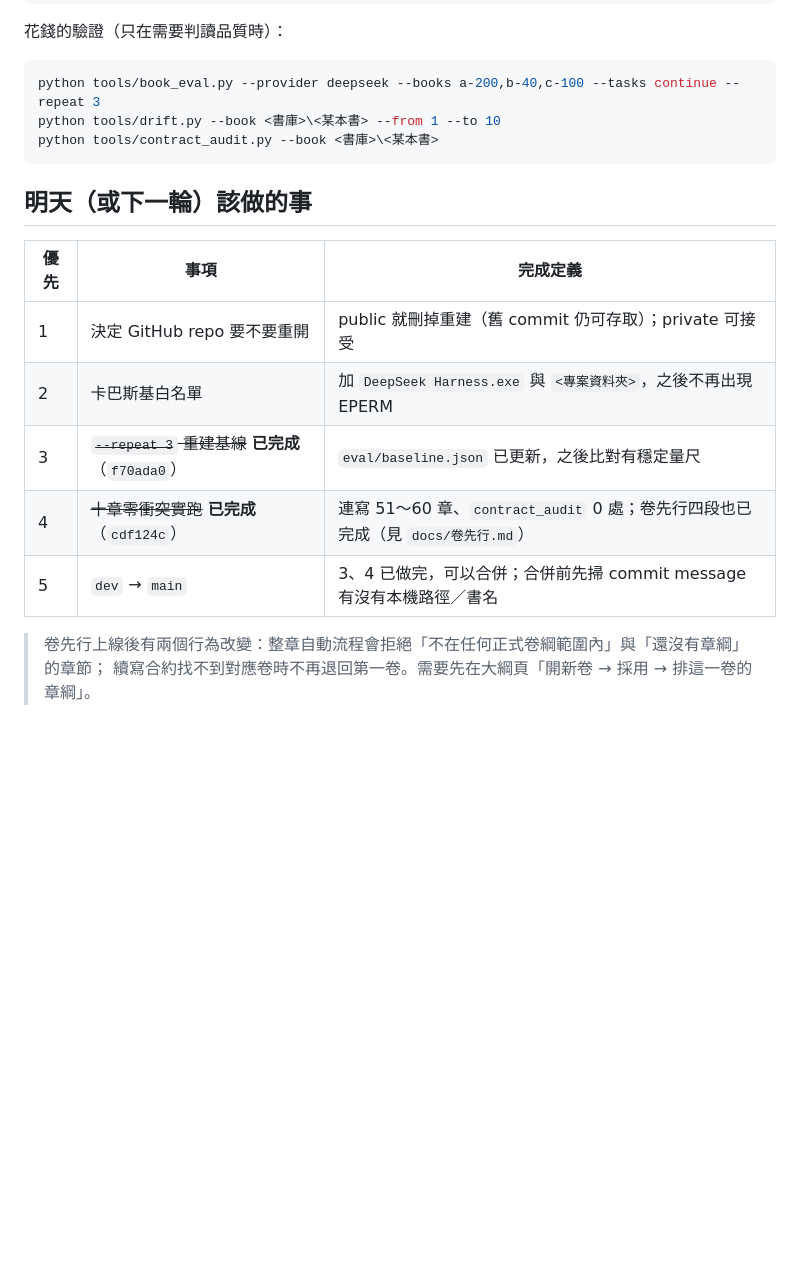
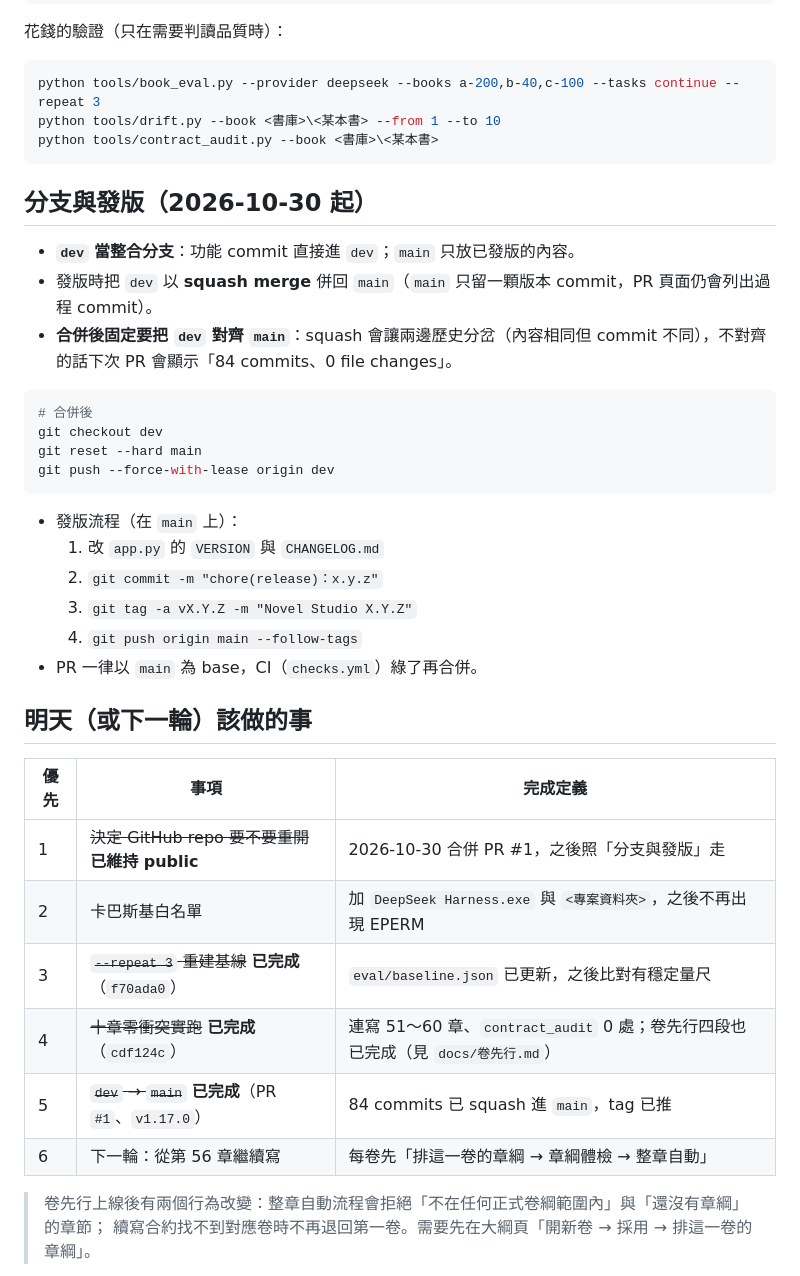
Before and after one commit to yamasoo/novel-studio, a Markdown page: docs/新對話交接.md, the part around the change. Drawn GitHub-style; blank space fills up the shorter version.

Commit message:
docs：分支與發版工作流（dev 整合、squash 發版、合併後把 dev 對齊 main）

````diff
--- a/docs/新對話交接.md
+++ b/docs/新對話交接.md
@@ -63,15 +63,36 @@ python tools/drift.py --book <書庫>\<某本書> --from 1 --to 10
 python tools/contract_audit.py --book <書庫>\<某本書>
 ```
 
+## 分支與發版（2026-10-30 起）
+
+- **`dev` 當整合分支**：功能 commit 直接進 `dev`；`main` 只放已發版的內容。
+- 發版時把 `dev` 以 **squash merge** 併回 `main`（`main` 只留一顆版本 commit，PR 頁面仍會列出過程 commit）。
+- **合併後固定要把 `dev` 對齊 `main`**：squash 會讓兩邊歷史分岔（內容相同但 commit 不同），不對齊的話下次 PR 會顯示「84 commits、0 file changes」。
+
+```powershell
+# 合併後
+git checkout dev
+git reset --hard main
+git push --force-with-lease origin dev
+```
+
+- 發版流程（在 `main` 上）：
+  1. 改 `app.py` 的 `VERSION` 與 `CHANGELOG.md`
+  2. `git commit -m "chore(release)：x.y.z"`
+  3. `git tag -a vX.Y.Z -m "Novel Studio X.Y.Z"`
+  4. `git push origin main --follow-tags`
+- PR 一律以 `main` 為 base，CI（`checks.yml`）綠了再合併。
+
 ## 明天（或下一輪）該做的事
 
 | 優先 | 事項 | 完成定義 |
 |---|---|---|
-| 1 | 決定 GitHub repo 要不要重開 | public 就刪掉重建（舊 commit 仍可存取）；private 可接受 |
+| 1 | ~~決定 GitHub repo 要不要重開~~ **已維持 public** | 2026-10-30 合併 PR #1，之後照「分支與發版」走 |
 | 2 | 卡巴斯基白名單 | 加 `DeepSeek Harness.exe` 與 `<專案資料夾>`，之後不再出現 EPERM |
 | 3 | ~~`--repeat 3` 重建基線~~ **已完成**（`f70ada0`） | `eval/baseline.json` 已更新，之後比對有穩定量尺 |
 | 4 | ~~十章零衝突實跑~~ **已完成**（`cdf124c`） | 連寫 51～60 章、`contract_audit` 0 處；卷先行四段也已完成（見 `docs/卷先行.md`） |
-| 5 | `dev` → `main` | 3、4 已做完，可以合併；合併前先掃 commit message 有沒有本機路徑／書名 |
+| 5 | ~~`dev` → `main`~~ **已完成**（PR `#1`、`v1.17.0`） | 84 commits 已 squash 進 `main`，tag 已推 |
+| 6 | 下一輪：從第 56 章繼續寫 | 每卷先「排這一卷的章綱 → 章綱體檢 → 整章自動」 |
 
 > 卷先行上線後有兩個行為改變：整章自動流程會拒絕「不在任何正式卷綱範圍內」與「還沒有章綱」的章節；
 > 續寫合約找不到對應卷時不再退回第一卷。需要先在大綱頁「開新卷 → 採用 → 排這一卷的章綱」。
````
